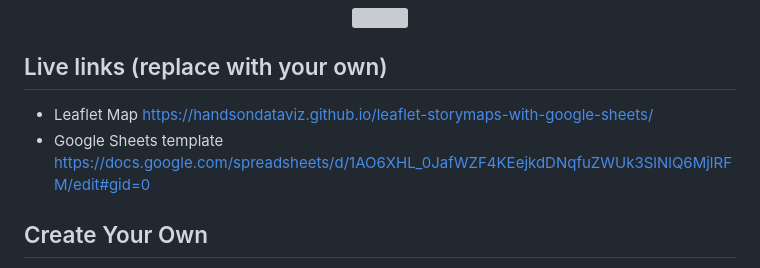
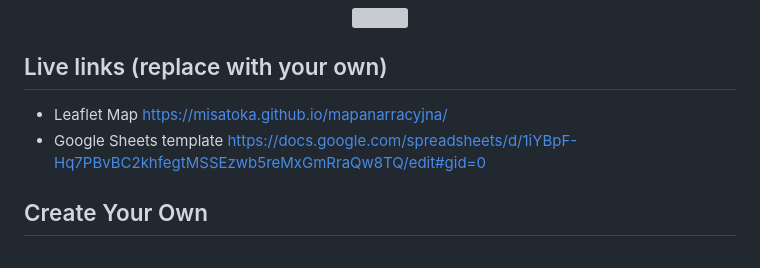
Before and after one commit to MisatoKa/mapanarracyjna, a Markdown page: README.md, the part around the change. GitHub-like rendering; grey boxes are pictures that could not be loaded.

```diff
--- a/README.md
+++ b/README.md
@@ -7,9 +7,8 @@ Supports images, audio and video embeddings, and Leaflet TileLayer/geojson overl
 </p>
 
 ## Live links (replace with your own)
-- Leaflet Map https://handsondataviz.github.io/leaflet-storymaps-with-google-sheets/
-- Google Sheets template https://docs.google.com/spreadsheets/d/1AO6XHL_0JafWZF4KEejkdDNqfuZWUk3SlNlQ6MjlRFM/edit#gid=0
-
+- Leaflet Map https://misatoka.github.io/mapanarracyjna/
+- Google Sheets template https://docs.google.com/spreadsheets/d/1iYBpF-Hq7PBvBC2khfegtMSSEzwb5reMxGmRraQw8TQ/edit#gid=0
 ## Create Your Own
 - See step-by-step tutorial in *Hands-On Data Visualization* https://HandsOnDataViz.org/leaflet-storymaps-with-google-sheets.html
 
```
